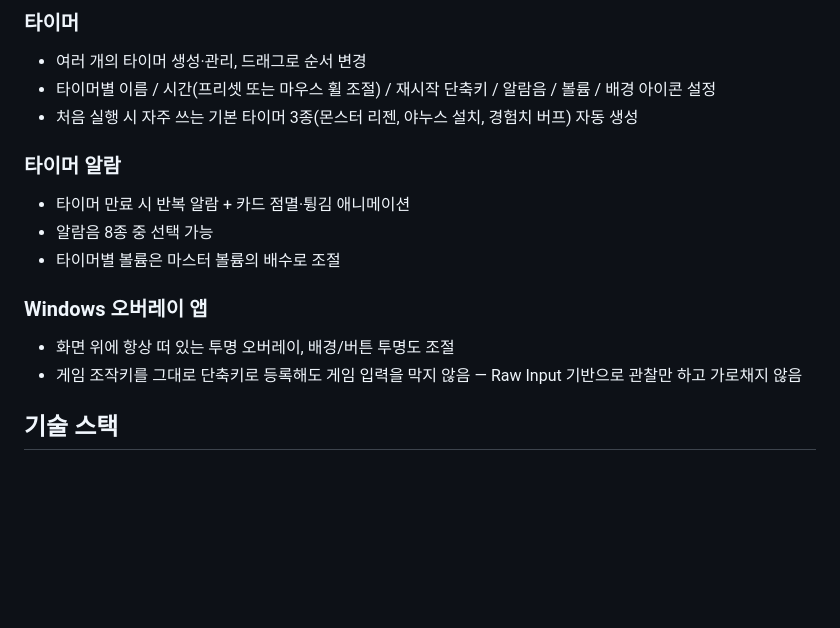
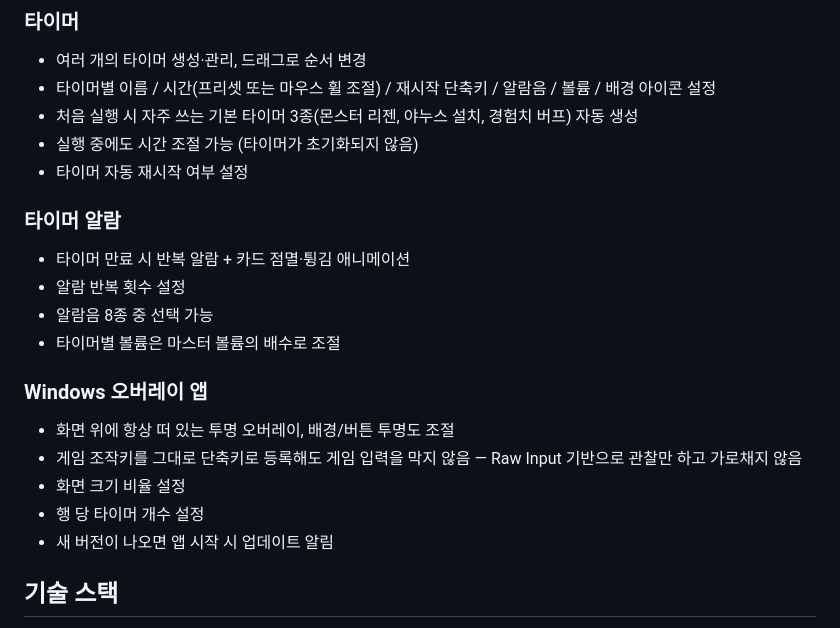
Before and after one commit to SJ70/meso-watch, a Markdown page: README.md, the part around the change. Rendered like a GitHub page; blank space fills up the shorter version.

Commit message:
docs: readme

```diff
--- a/README.md
+++ b/README.md
@@ -40,15 +40,21 @@
 - 여러 개의 타이머 생성·관리, 드래그로 순서 변경
 - 타이머별 이름 / 시간(프리셋 또는 마우스 휠 조절) / 재시작 단축키 / 알람음 / 볼륨 / 배경 아이콘 설정
 - 처음 실행 시 자주 쓰는 기본 타이머 3종(몬스터 리젠, 야누스 설치, 경험치 버프) 자동 생성
+- 실행 중에도 시간 조절 가능 (타이머가 초기화되지 않음)
+- 타이머 자동 재시작 여부 설정
 
 ### 타이머 알람
 - 타이머 만료 시 반복 알람 + 카드 점멸·튕김 애니메이션
+- 알람 반복 횟수 설정
 - 알람음 8종 중 선택 가능
 - 타이머별 볼륨은 마스터 볼륨의 배수로 조절
 
 ### Windows 오버레이 앱
 - 화면 위에 항상 떠 있는 투명 오버레이, 배경/버튼 투명도 조절
 - 게임 조작키를 그대로 단축키로 등록해도 게임 입력을 막지 않음 — Raw Input 기반으로 관찰만 하고 가로채지 않음
+- 화면 크기 비율 설정
+- 행 당 타이머 개수 설정
+- 새 버전이 나오면 앱 시작 시 업데이트 알림
 
 ## 기술 스택
 
```
